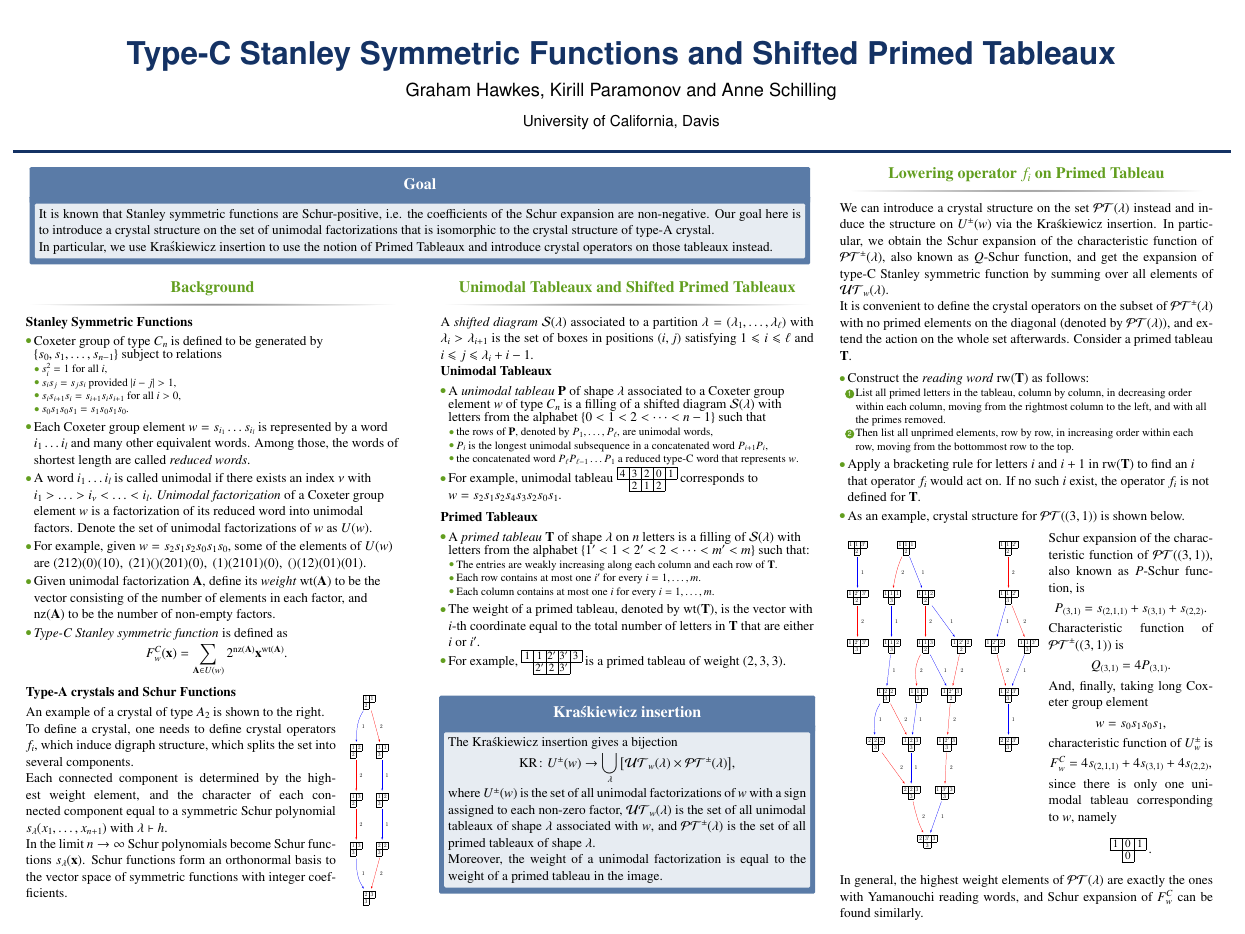
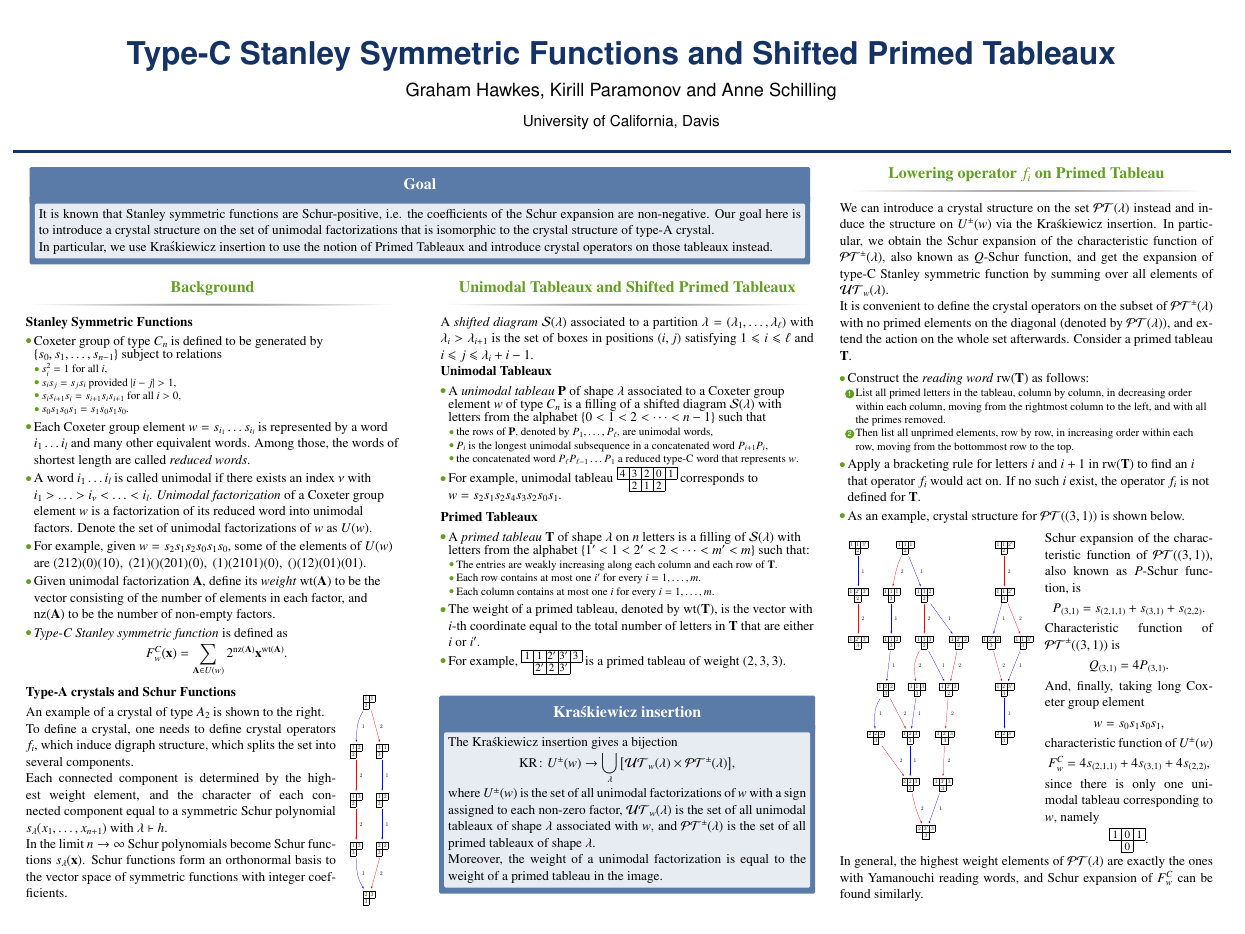
Before and after one commit to KirillP23/Crystal_poster, a LaTeX poster (C-Stanley_poster.tex): the whole page. Compiled offline with pdfLaTeX.

Commit message:
Beta-2 version

```diff
--- a/C-Stanley_poster.tex
+++ b/C-Stanley_poster.tex
@@ -280,15 +280,13 @@ It is convenient to define the crystal operators on the subset of $\mathcal{PT}^
  Q_{(3,1)} = 4 P_{(3,1)}.
  \end{equation*}
 
- And, finally, taking long Coxeter group element $$w=s_0 s_1 s_0 s_1,$$ characteristic function of $U^\pm_w$ is
+ And, finally, taking long Coxeter group element $$w=s_0 s_1 s_0 s_1,$$
+ characteristic function of $U^\pm(w)$
  \begin{equation*}
  F^C_w = 4 s_{(2,1,1)} + 4 s_{(3,1)} + 4 s_{(2,2)},
  \end{equation*}
- since there is only one unimodal tableau corresponding to $w$, namely
+ since there is only one unimodal tableau corresponding to $w$, namely $$\small\young(101,:0).$$
 
- \begin{equation*}
- \small\young(101,:0)\ .
- \end{equation*}
 
 In general, the highest weight elements of $\mathcal{PT} (\lambda)$ are exactly the ones with Yamanouchi reading words, and Schur expansion of $F^C_w$ can be found similarly.
 
```
Also changed, not shown: C-Stanley_poster.pdf, C-Stanley_poster.tex (4 more changed lines).
